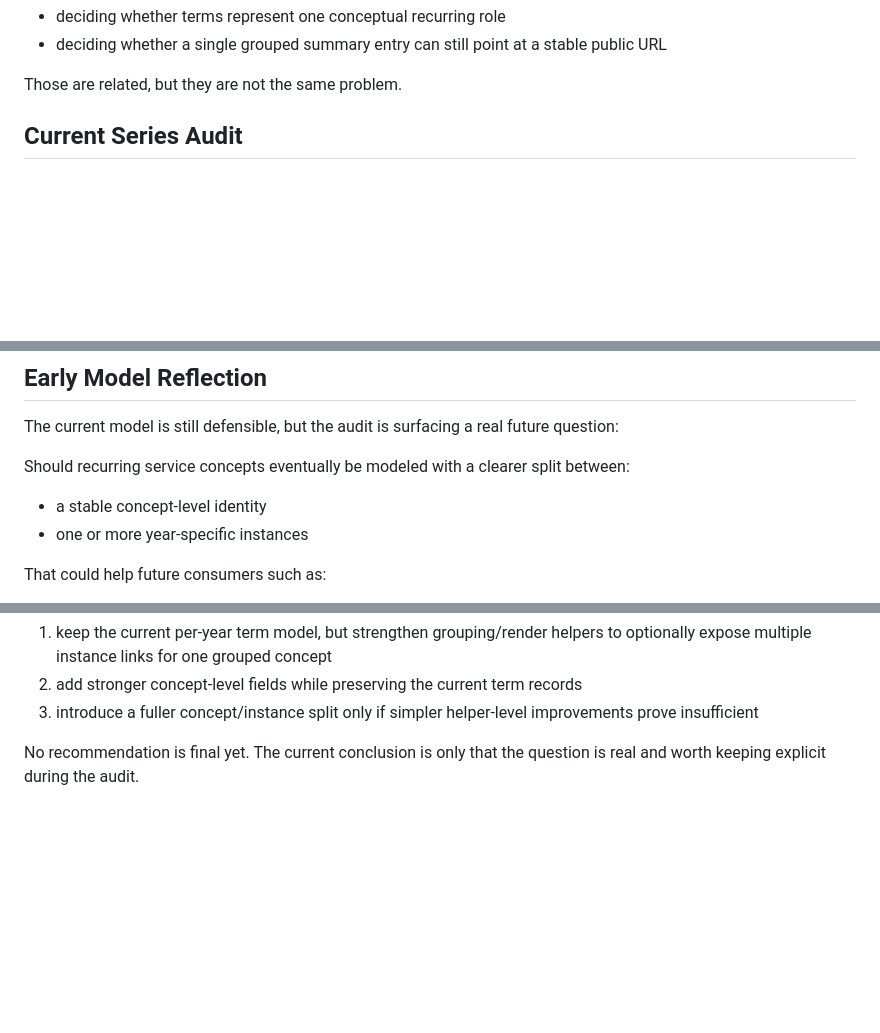
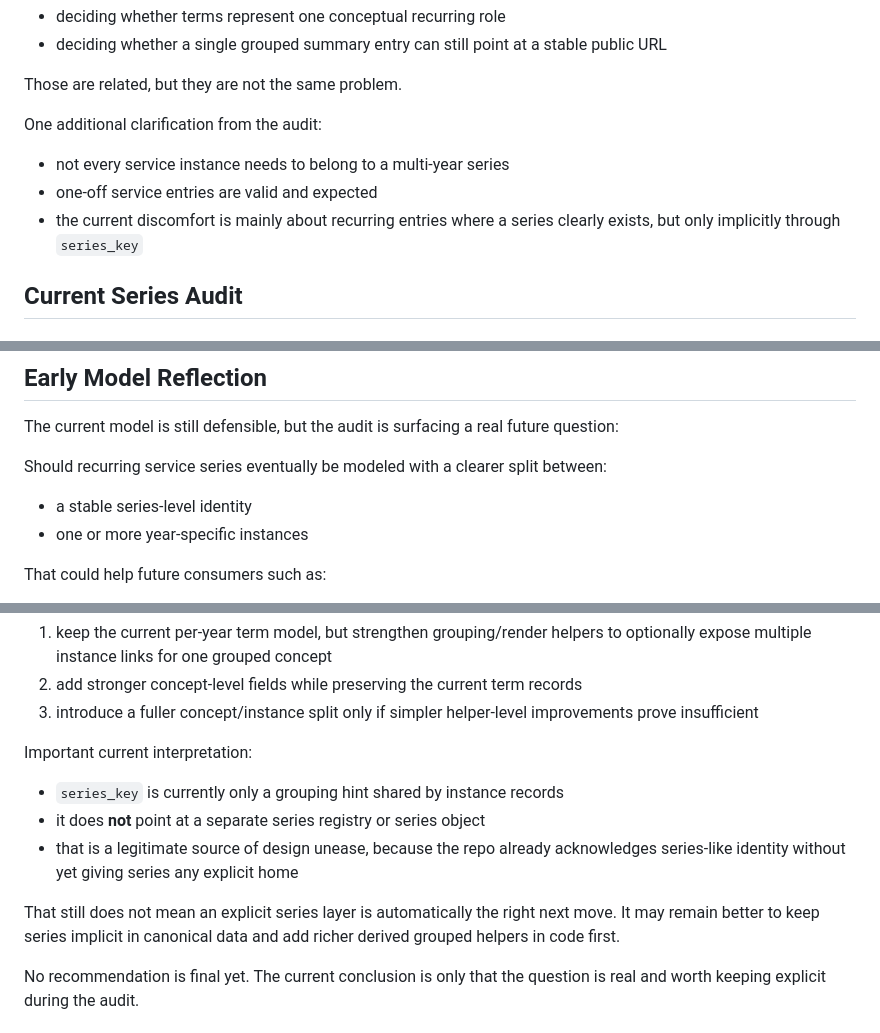
Before and after one commit to ztatlock/ztatlock.github.io, a Markdown page: docs/plans/homepage-cv-curated-consumers-slice-3-service-audit-notes.md, 3 parts joined by grey strips. Rendered like a GitHub page; blank space fills up the shorter version.

```diff
--- a/docs/plans/homepage-cv-curated-consumers-slice-3-service-audit-notes.md
+++ b/docs/plans/homepage-cv-curated-consumers-slice-3-service-audit-notes.md
@@ -84,6 +84,13 @@ But it also means the grouped view is currently doing two jobs at once:
   public URL
 
 Those are related, but they are not the same problem.
+
+One additional clarification from the audit:
+
+- not every service instance needs to belong to a multi-year series
+- one-off service entries are valid and expected
+- the current discomfort is mainly about recurring entries where a series
+  clearly exists, but only implicitly through `series_key`
 
 ## Current Series Audit
 
@@ -210,10 +217,10 @@ This is useful because it gives a concrete simulation baseline.
 The current model is still defensible, but the audit is surfacing a real future
 question:
 
-Should recurring service concepts eventually be modeled with a clearer split
+Should recurring service series eventually be modeled with a clearer split
 between:
 
-- a stable concept-level identity
+- a stable series-level identity
 - one or more year-specific instances
 
 That could help future consumers such as:
@@ -230,6 +237,18 @@ Potential directions to revisit later if the audit concludes they are worth it:
 2. add stronger concept-level fields while preserving the current term records
 3. introduce a fuller concept/instance split only if simpler helper-level
    improvements prove insufficient
+
+Important current interpretation:
+
+- `series_key` is currently only a grouping hint shared by instance records
+- it does **not** point at a separate series registry or series object
+- that is a legitimate source of design unease, because the repo already
+  acknowledges series-like identity without yet giving series any explicit home
+
+That still does not mean an explicit series layer is automatically the right
+next move.
+It may remain better to keep series implicit in canonical data and add richer
+derived grouped helpers in code first.
 
 No recommendation is final yet.
 The current conclusion is only that the question is real and worth keeping
```
Also changed, not shown: other parts of docs/plans/homepage-cv-curated-consumers-slice-3-service-audit-notes.md (+59 -1 lines).
